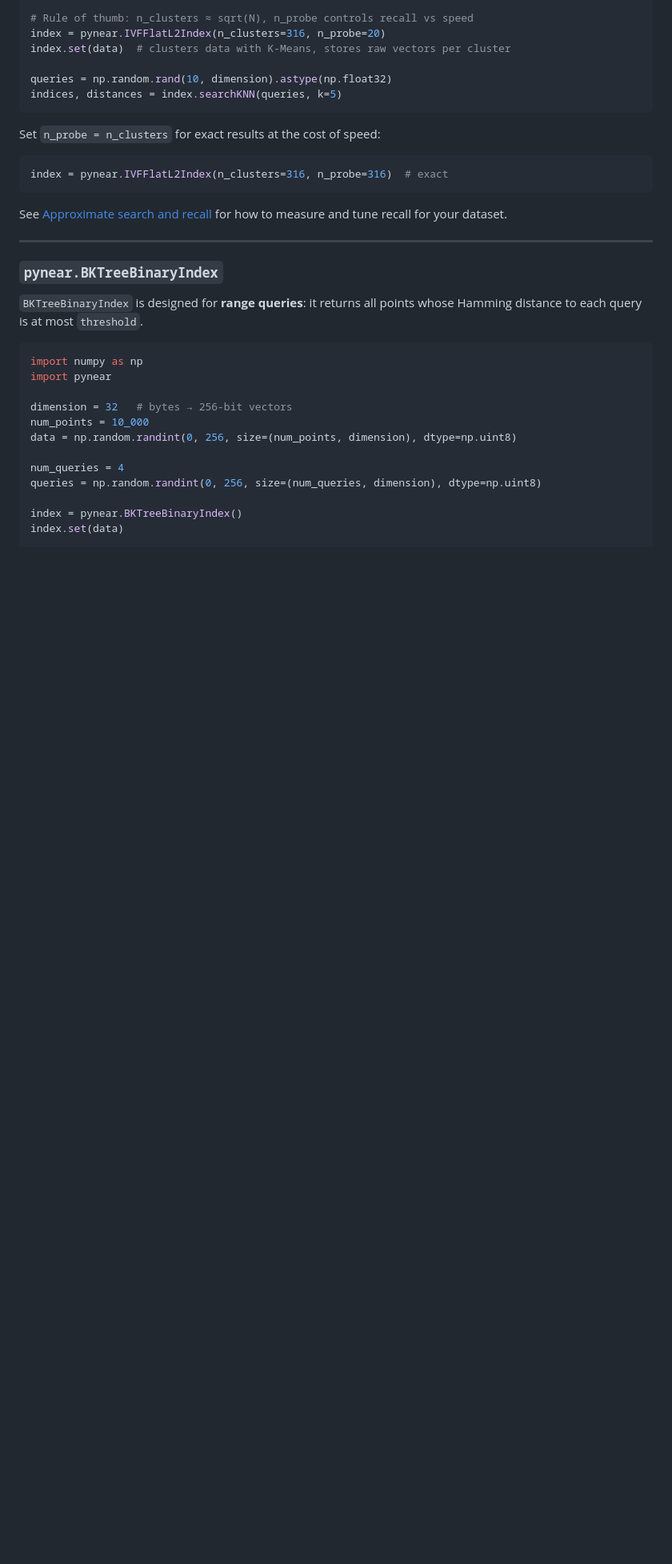
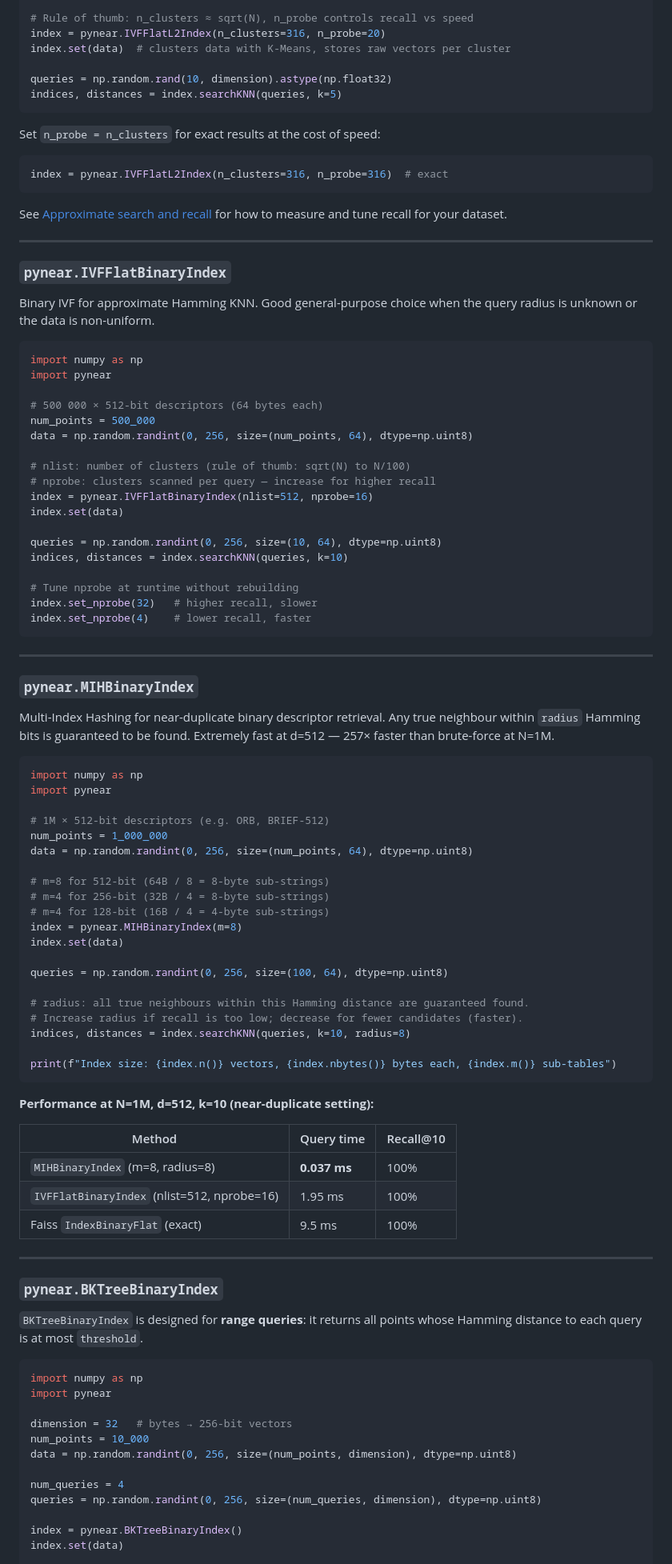
Before and after one commit to pablocael/pynear, a Markdown page: docs/README.md, the part around one of its changes. Shown at 80% size. GitHub-like rendering; blank space fills up the shorter version.

````diff
--- a/docs/README.md
+++ b/docs/README.md
@@ -137,6 +169,73 @@ and tune recall for your dataset.
 
 ---
 
+### `pynear.IVFFlatBinaryIndex`
+
+Binary IVF for approximate Hamming KNN.  Good general-purpose choice when
+the query radius is unknown or the data is non-uniform.
+
+```python
+import numpy as np
+import pynear
+
+# 500 000 × 512-bit descriptors (64 bytes each)
+num_points = 500_000
+data = np.random.randint(0, 256, size=(num_points, 64), dtype=np.uint8)
+
+# nlist: number of clusters (rule of thumb: sqrt(N) to N/100)
+# nprobe: clusters scanned per query — increase for higher recall
+index = pynear.IVFFlatBinaryIndex(nlist=512, nprobe=16)
+index.set(data)
+
+queries = np.random.randint(0, 256, size=(10, 64), dtype=np.uint8)
+indices, distances = index.searchKNN(queries, k=10)
+
+# Tune nprobe at runtime without rebuilding
+index.set_nprobe(32)   # higher recall, slower
+index.set_nprobe(4)    # lower recall, faster
+```
+
+---
+
+### `pynear.MIHBinaryIndex`
+
+Multi-Index Hashing for near-duplicate binary descriptor retrieval.
+Any true neighbour within `radius` Hamming bits is guaranteed to be found.
+Extremely fast at d=512 — 257× faster than brute-force at N=1M.
+
+```python
+import numpy as np
+import pynear
+
+# 1M × 512-bit descriptors (e.g. ORB, BRIEF-512)
+num_points = 1_000_000
+data = np.random.randint(0, 256, size=(num_points, 64), dtype=np.uint8)
+
+# m=8 for 512-bit (64B / 8 = 8-byte sub-strings)
+# m=4 for 256-bit (32B / 4 = 8-byte sub-strings)
+# m=4 for 128-bit (16B / 4 = 4-byte sub-strings)
+index = pynear.MIHBinaryIndex(m=8)
+index.set(data)
+
+queries = np.random.randint(0, 256, size=(100, 64), dtype=np.uint8)
+
+# radius: all true neighbours within this Hamming distance are guaranteed found.
+# Increase radius if recall is too low; decrease for fewer candidates (faster).
+indices, distances = index.searchKNN(queries, k=10, radius=8)
+
+print(f"Index size: {index.n()} vectors, {index.nbytes()} bytes each, {index.m()} sub-tables")
+```
+
+**Performance at N=1M, d=512, k=10 (near-duplicate setting):**
+
+| Method | Query time | Recall@10 |
+|---|---|---|
+| `MIHBinaryIndex` (m=8, radius=8) | **0.037 ms** | 100% |
+| `IVFFlatBinaryIndex` (nlist=512, nprobe=16) | 1.95 ms | 100% |
+| Faiss `IndexBinaryFlat` (exact) | 9.5 ms | 100% |
+
+---
+
 ### `pynear.BKTreeBinaryIndex`
 
 `BKTreeBinaryIndex` is designed for **range queries**: it returns all points whose Hamming distance to each query is at most `threshold`.
````
Also changed, not shown: other parts of docs/README.md (+42 -10 lines).
